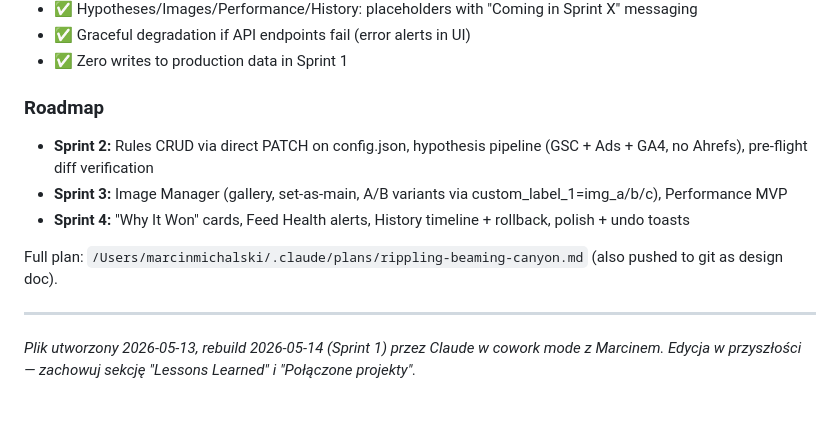
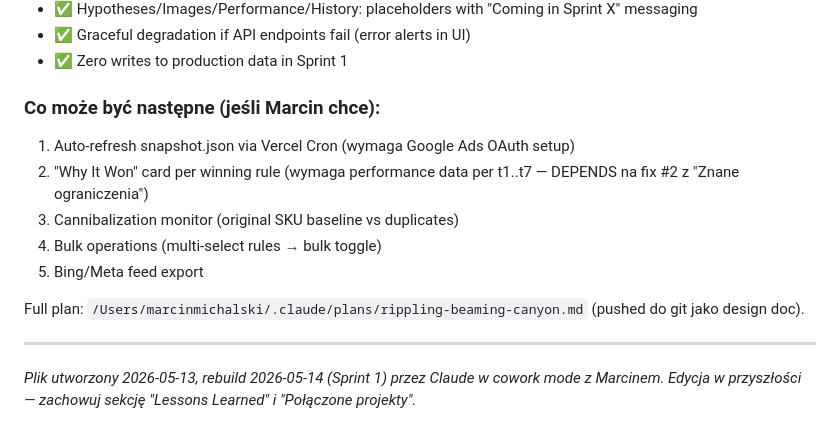
Before and after one commit to marketinghacker/room99-feed-admin, a Markdown page: README.md, the part around one of its changes. GitHub-like rendering.

```diff
--- a/README.md
+++ b/README.md
@@ -344,12 +368,15 @@ Marcin chce więcej funkcji. Najprawdopodobniejsze:
 - ✅ Graceful degradation if API endpoints fail (error alerts in UI)
 - ✅ Zero writes to production data in Sprint 1
 
-### Roadmap
-- **Sprint 2:** Rules CRUD via direct PATCH on config.json, hypothesis pipeline (GSC + Ads + GA4, no Ahrefs), pre-flight diff verification
-- **Sprint 3:** Image Manager (gallery, set-as-main, A/B variants via custom_label_1=img_a/b/c), Performance MVP
-- **Sprint 4:** "Why It Won" cards, Feed Health alerts, History timeline + rollback, polish + undo toasts
+### Co może być następne (jeśli Marcin chce):
 
-Full plan: `/Users/marcinmichalski/.claude/plans/rippling-beaming-canyon.md` (also pushed to git as design doc).
+1. Auto-refresh snapshot.json via Vercel Cron (wymaga Google Ads OAuth setup)
+2. "Why It Won" card per winning rule (wymaga performance data per t1..t7 — DEPENDS na fix #2 z "Znane ograniczenia")
+3. Cannibalization monitor (original SKU baseline vs duplicates)
+4. Bulk operations (multi-select rules → bulk toggle)
+5. Bing/Meta feed export
+
+Full plan: `/Users/marcinmichalski/.claude/plans/rippling-beaming-canyon.md` (pushed do git jako design doc).
 
 ---
 
```
Also changed, not shown: other parts of README.md (+26 -2 lines).
